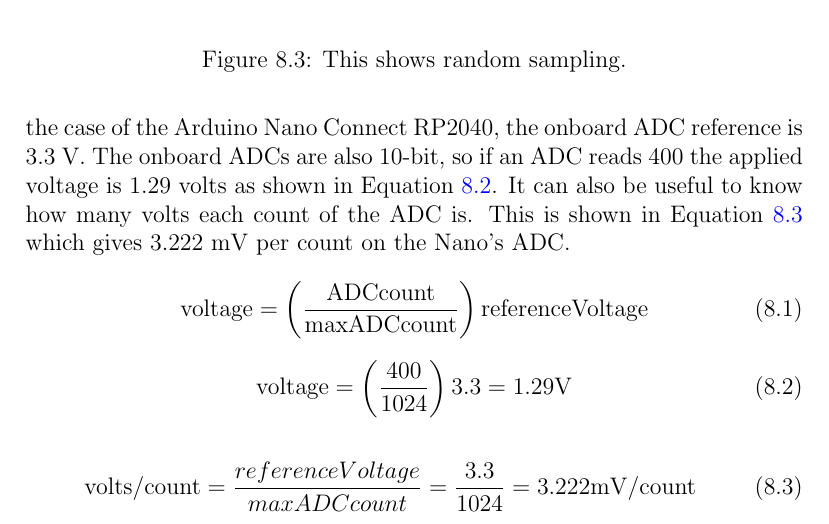
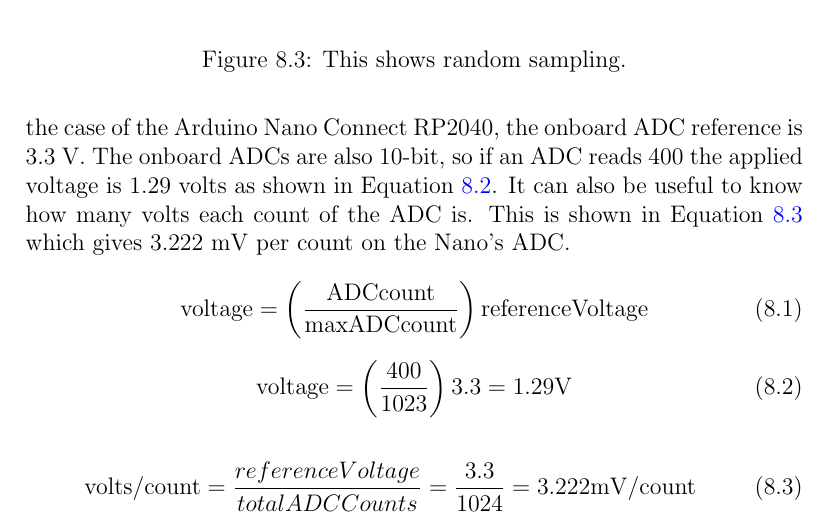
Before and after one commit to semcneil/Fundamentals-of-Microcontrollers-Manual, a LaTeX thesis (latex/manual.tex, which reads latex/dataCollection/dataCollection.tex): part of page 56 of 87, cut so that both start at the same text. Compiled offline with pdfLaTeX.

Commit message:
Updated ADC Count in dataCollection

```diff
--- a/latex/dataCollection/dataCollection.tex
+++ b/latex/dataCollection/dataCollection.tex
@@ -121,12 +121,12 @@ This is shown in Equation~\ref{eq:adcpercount} which gives 3.222~mV per count on
 
 \begin{equation}
 	\label{eq:adc2voltex}
-	\mathrm{voltage} = \left(\frac{400}{1024}\right)3.3 = 1.29\mathrm{V}
+	\mathrm{voltage} = \left(\frac{400}{1023}\right)3.3 = 1.29\mathrm{V}
 \end{equation}
 
 \begin{equation}
 	\label{eq:adcpercount}
-	\mathrm{volts/count} = \frac{referenceVoltage}{maxADCcount} = \frac{3.3}{1024} = 3.222\mathrm{mV}/\mathrm{count}
+	\mathrm{volts/count} = \frac{referenceVoltage}{totalADCCounts} = \frac{3.3}{1024} = 3.222\mathrm{mV}/\mathrm{count}
 \end{equation}
 
 
```
